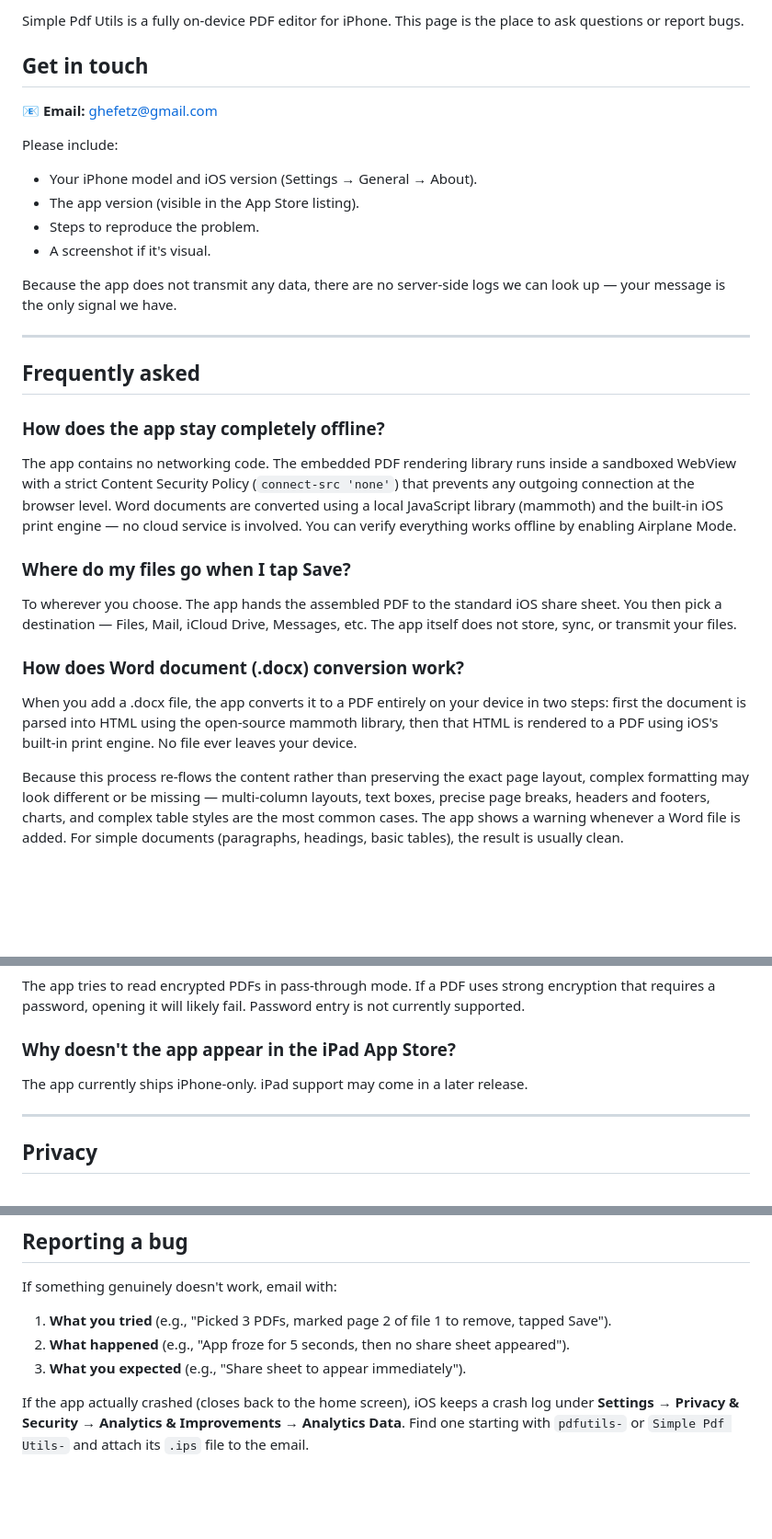
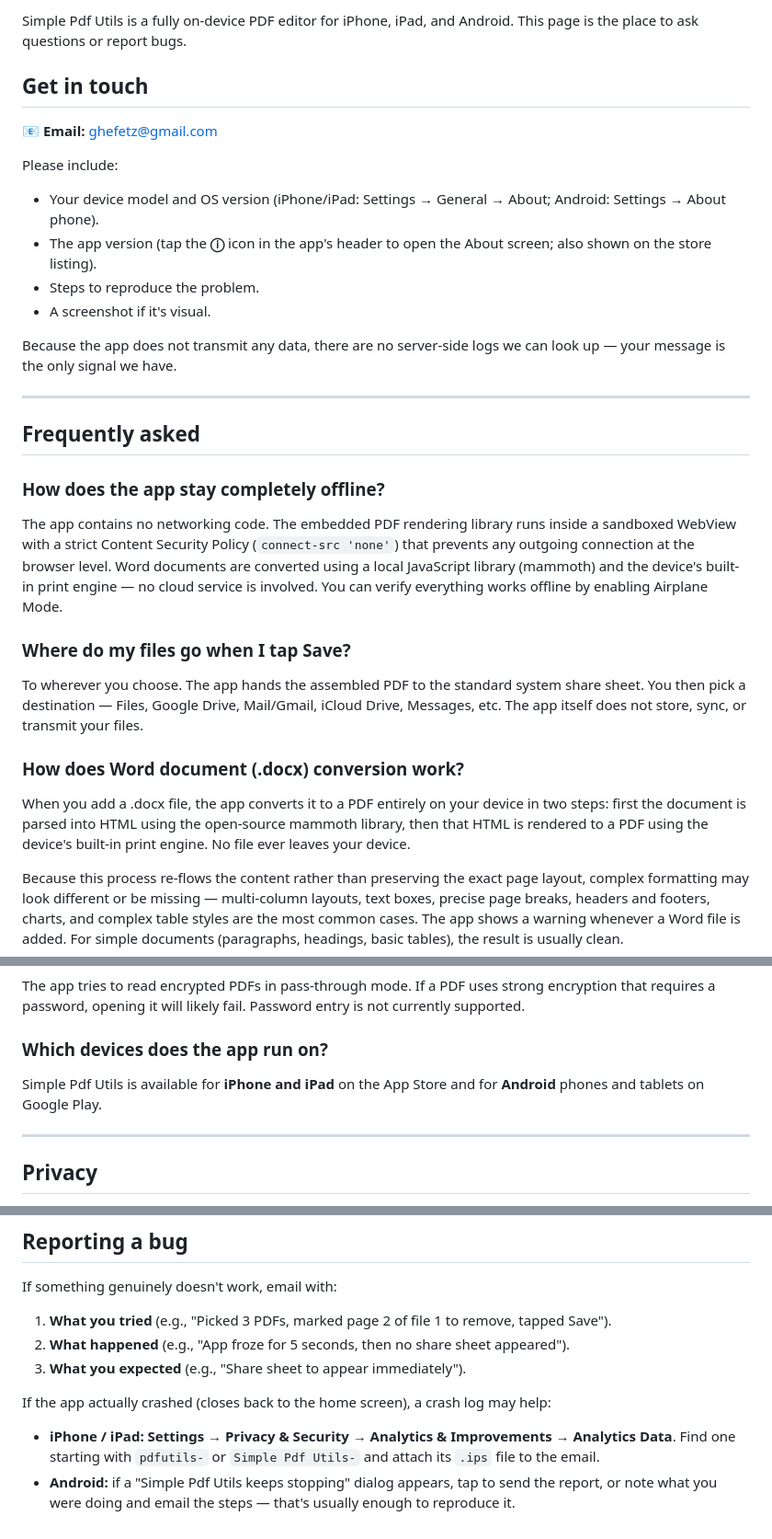
Before and after one commit to ghefman/SimplePdfUtils, a Markdown page: support.md, 3 parts joined by grey strips. Shown at 92% size. Rendered like a GitHub page; blank space fills up the shorter version.

Commit message:
Updated the support page

```diff
--- a/support.md
+++ b/support.md
@@ -4,5 +4,5 @@ _Last updated: 2026-05-31_
 
-Simple Pdf Utils is a fully on-device PDF editor for iPhone. This page is the place to ask questions or report bugs.
+Simple Pdf Utils is a fully on-device PDF editor for iPhone, iPad, and Android. This page is the place to ask questions or report bugs.
 
 ## Get in touch
 
@@ -10,8 +10,8 @@ Simple Pdf Utils is a fully on-device PDF editor for iPhone. This page is the pl
 
 Please include:
 
-- Your iPhone model and iOS version (Settings → General → About).
-- The app version (visible in the App Store listing).
+- Your device model and OS version (iPhone/iPad: Settings → General → About; Android: Settings → About phone).
+- The app version (tap the **ⓘ** icon in the app's header to open the About screen; also shown on the store listing).
 - Steps to reproduce the problem.
 - A screenshot if it's visual.
 
@@ -23,15 +23,15 @@ Because the app does not transmit any data, there are no server-side logs we can
 
 ### How does the app stay completely offline?
 
-The app contains no networking code. The embedded PDF rendering library runs inside a sandboxed WebView with a strict Content Security Policy (`connect-src 'none'`) that prevents any outgoing connection at the browser level. Word documents are converted using a local JavaScript library (mammoth) and the built-in iOS print engine — no cloud service is involved. You can verify everything works offline by enabling Airplane Mode.
+The app contains no networking code. The embedded PDF rendering library runs inside a sandboxed WebView with a strict Content Security Policy (`connect-src 'none'`) that prevents any outgoing connection at the browser level. Word documents are converted using a local JavaScript library (mammoth) and the device's built-in print engine — no cloud service is involved. You can verify everything works offline by enabling Airplane Mode.
 
 ### Where do my files go when I tap **Save**?
 
-To wherever you choose. The app hands the assembled PDF to the standard iOS share sheet. You then pick a destination — Files, Mail, iCloud Drive, Messages, etc. The app itself does not store, sync, or transmit your files.
+To wherever you choose. The app hands the assembled PDF to the standard system share sheet. You then pick a destination — Files, Google Drive, Mail/Gmail, iCloud Drive, Messages, etc. The app itself does not store, sync, or transmit your files.
 
 ### How does Word document (.docx) conversion work?
 
-When you add a .docx file, the app converts it to a PDF entirely on your device in two steps: first the document is parsed into HTML using the open-source mammoth library, then that HTML is rendered to a PDF using iOS's built-in print engine. No file ever leaves your device.
+When you add a .docx file, the app converts it to a PDF entirely on your device in two steps: first the document is parsed into HTML using the open-source mammoth library, then that HTML is rendered to a PDF using the device's built-in print engine. No file ever leaves your device.
 
 Because this process re-flows the content rather than preserving the exact page layout, complex formatting may look different or be missing — multi-column layouts, text boxes, precise page breaks, headers and footers, charts, and complex table styles are the most common cases. The app shows a warning whenever a Word file is added. For simple documents (paragraphs, headings, basic tables), the result is usually clean.
 
@@ -67,9 +67,9 @@ Most pages are not photo-heavy. For a text-only page, the vector representation
 
 The app tries to read encrypted PDFs in pass-through mode. If a PDF uses strong encryption that requires a password, opening it will likely fail. Password entry is not currently supported.
 
-### Why doesn't the app appear in the iPad App Store?
+### Which devices does the app run on?
 
-The app currently ships iPhone-only. iPad support may come in a later release.
+Simple Pdf Utils is available for **iPhone and iPad** on the App Store and for **Android** phones and tablets on Google Play.
 
 ---
 
@@ -89,4 +89,7 @@ If something genuinely doesn't work, email with:
 2. **What happened** (e.g., "App froze for 5 seconds, then no share sheet appeared").
 3. **What you expected** (e.g., "Share sheet to appear immediately").
 
-If the app actually crashed (closes back to the home screen), iOS keeps a crash log under **Settings → Privacy & Security → Analytics & Improvements → Analytics Data**. Find one starting with `pdfutils-` or `Simple Pdf Utils-` and attach its `.ips` file to the email.
+If the app actually crashed (closes back to the home screen), a crash log may help:
+
+- **iPhone / iPad:** **Settings → Privacy & Security → Analytics & Improvements → Analytics Data**. Find one starting with `pdfutils-` or `Simple Pdf Utils-` and attach its `.ips` file to the email.
+- **Android:** if a "Simple Pdf Utils keeps stopping" dialog appears, tap to send the report, or note what you were doing and email the steps — that's usually enough to reproduce it.
```
Also changed, not shown: other parts of support.md (+1 -1 lines).
